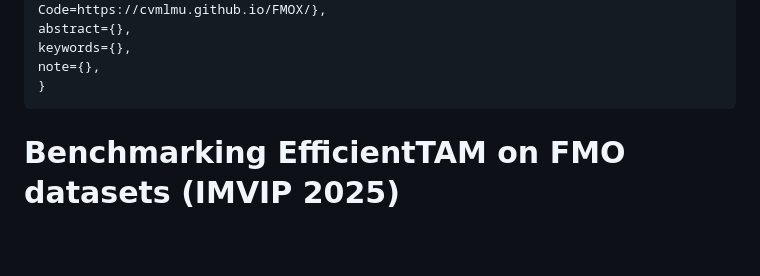
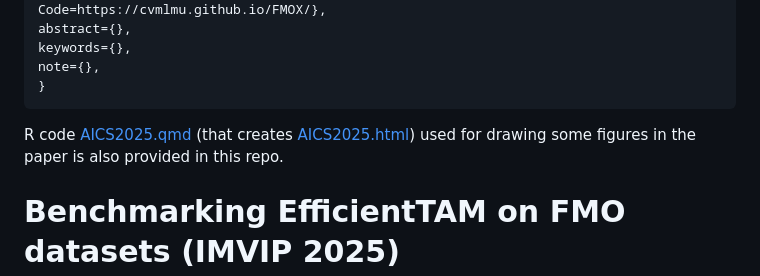
Before and after one commit to CVMLmu/FMOX, a Markdown page: README.md, the part around one of its changes. Rendered like a GitHub page; blank space fills up the shorter version.

Commit message:
qmd and html
 mentioned the provided R code for figures.

````diff
--- a/README.md
+++ b/README.md
@@ -33,6 +34,10 @@ keywords={},
 note={},
 }
 ```
+
+R code [AICS2025.qmd](AICS2025.qmd) (that creates [AICS2025.html](AICS2025.html)) used for drawing some figures in the paper is also provided in this repo.
+
+
 
 # Benchmarking EfficientTAM on FMO datasets (IMVIP 2025)
 
````
Also changed, not shown: other parts of README.md (+1 -0 lines).
